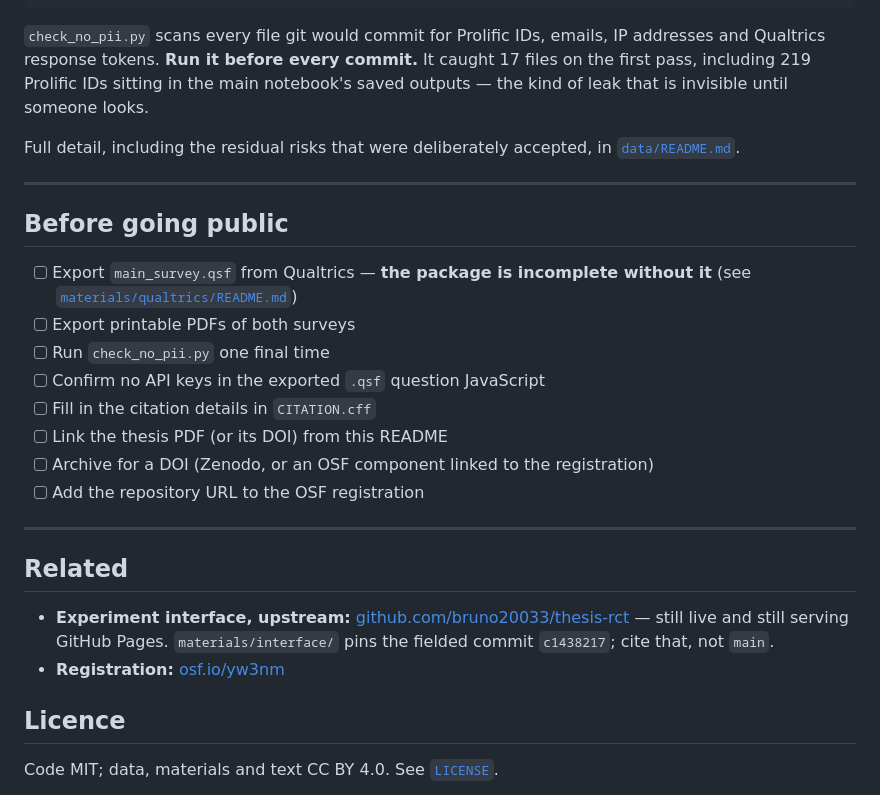
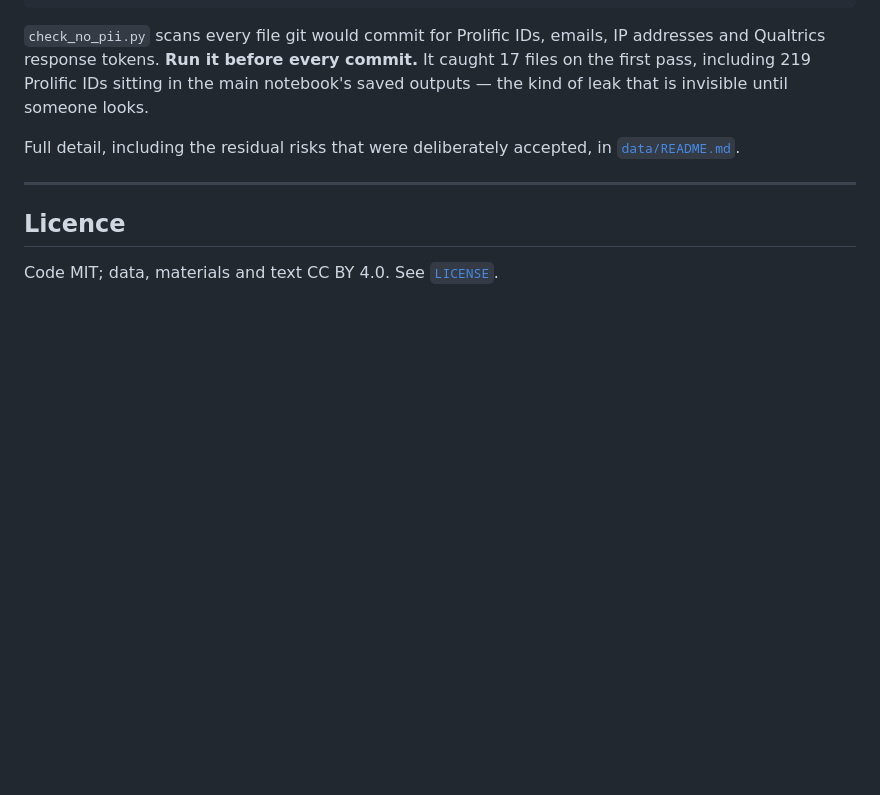
Before and after one commit to bruno20033/genai-visualisation-literacy-rct, a Markdown page: README.md, the part around the change. GitHub-like rendering; blank space fills up the shorter version.

Commit message:
Clean up pre-publication section in README
Removed checklist for pre-publication tasks and related links.

```diff
--- a/README.md
+++ b/README.md
@@ -100,27 +100,6 @@ Full detail, including the residual risks that were deliberately accepted, in
 
 ---
 
-## Before going public
-
-- [ ] Export `main_survey.qsf` from Qualtrics — **the package is incomplete without
-      it** (see [`materials/qualtrics/README.md`](materials/qualtrics/README.md))
-- [ ] Export printable PDFs of both surveys
-- [ ] Run `check_no_pii.py` one final time
-- [ ] Confirm no API keys in the exported `.qsf` question JavaScript
-- [ ] Fill in the citation details in `CITATION.cff`
-- [ ] Link the thesis PDF (or its DOI) from this README
-- [ ] Archive for a DOI (Zenodo, or an OSF component linked to the registration)
-- [ ] Add the repository URL to the OSF registration
-
----
-
-## Related
-
-- **Experiment interface, upstream:** [github.com/bruno20033/thesis-rct](https://github.com/bruno20033/thesis-rct) —
-  still live and still serving GitHub Pages. `materials/interface/` pins the fielded
-  commit `c1438217`; cite that, not `main`.
-- **Registration:** [osf.io/yw3nm](https://osf.io/yw3nm)
-
 ## Licence
 
 Code MIT; data, materials and text CC BY 4.0. See [`LICENSE`](LICENSE).
```
